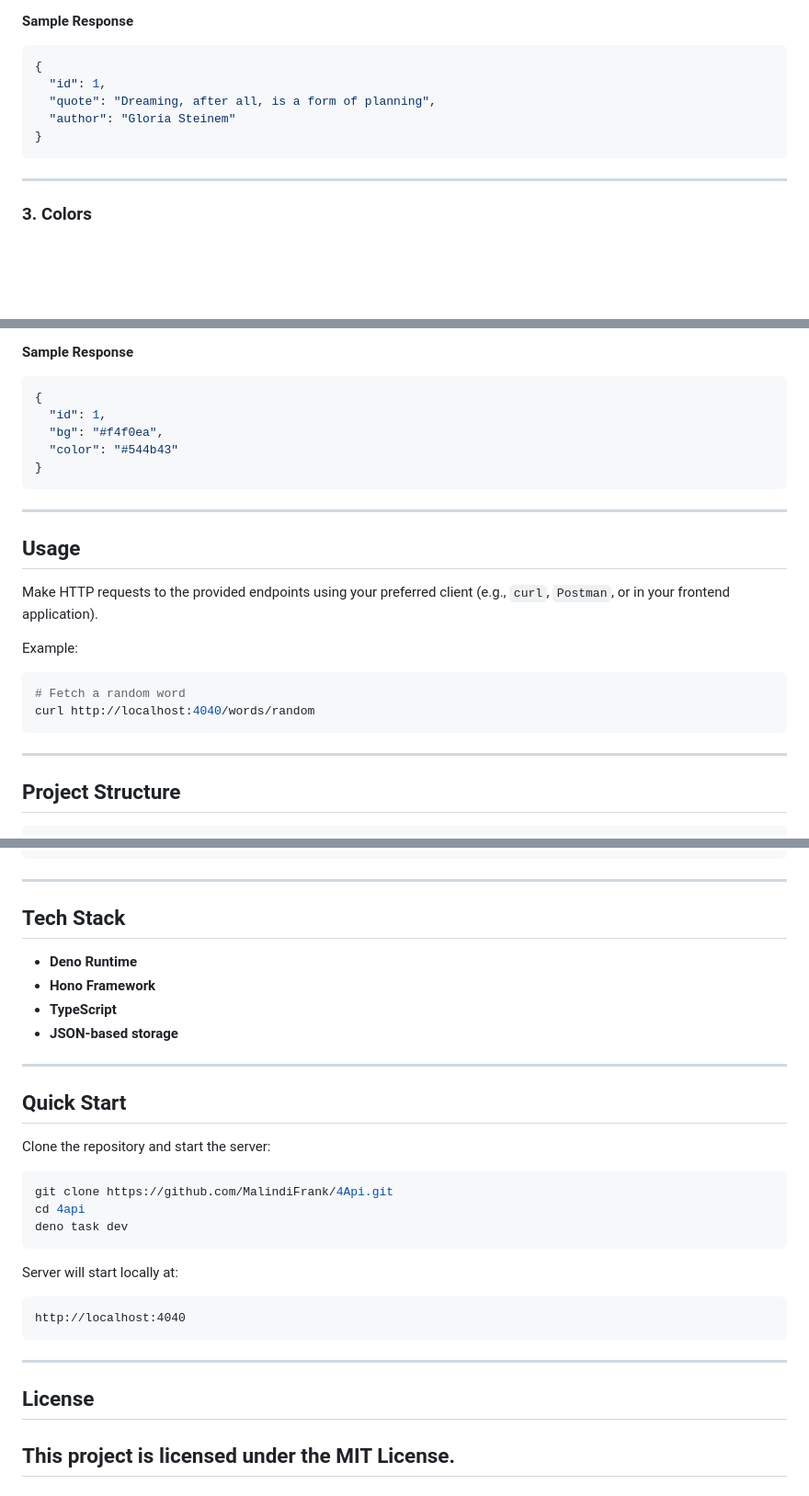
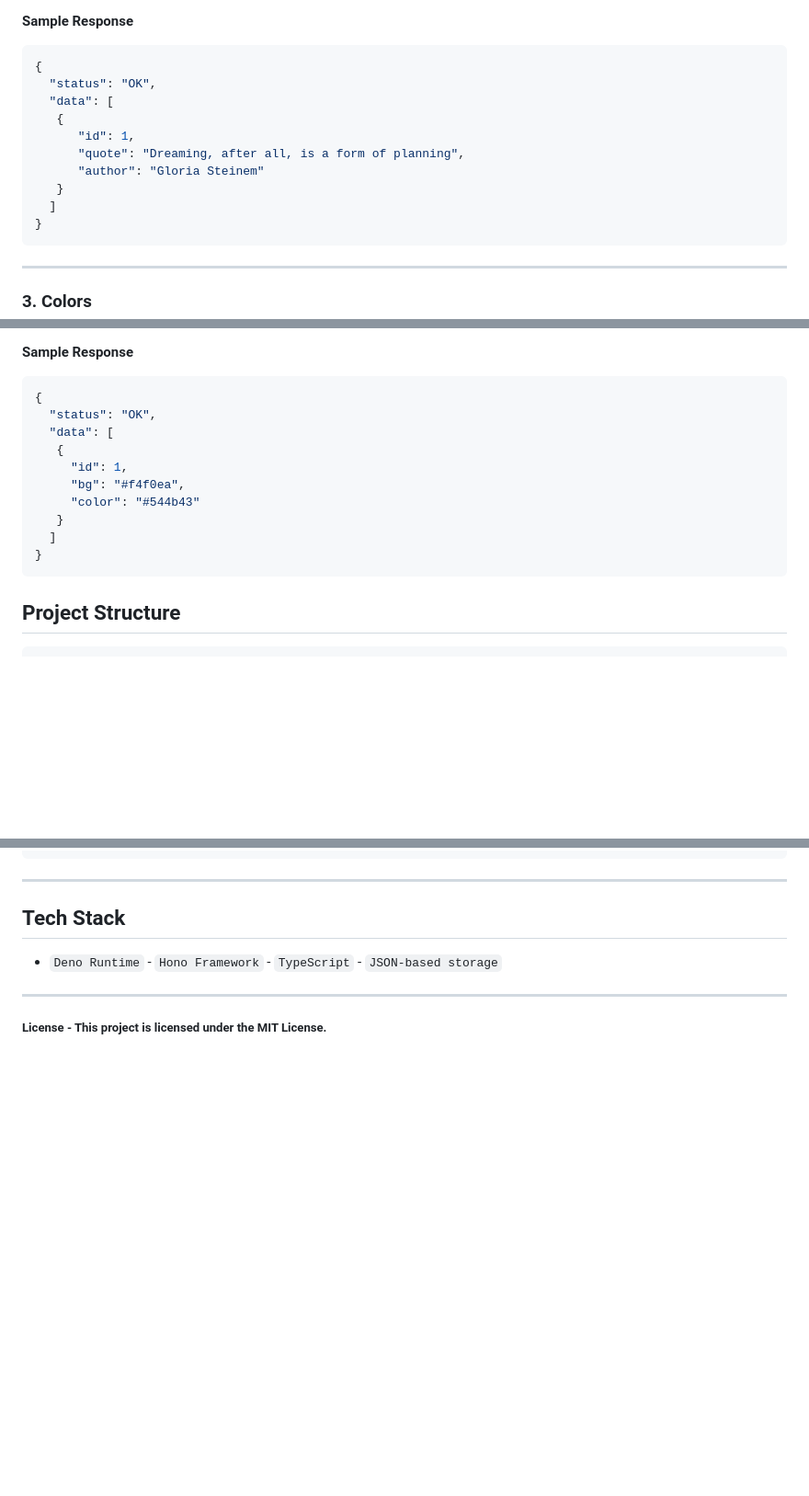
Before and after one commit to MalindiFrank/4api, a Markdown page: README.md, 3 parts joined by grey strips. Shown at 92% size. GitHub-like rendering; blank space fills up the shorter version.

````diff
--- a/README.md
+++ b/README.md
@@ -140,9 +98,14 @@ Each collection's get-method usage example:
 
 ```json
 {
-  "id": 1,
-  "quote": "Dreaming, after all, is a form of planning",
-  "author": "Gloria Steinem"
+  "status": "OK",
+  "data": [
+   {
+      "id": 1,
+      "quote": "Dreaming, after all, is a form of planning",
+      "author": "Gloria Steinem"
+   }
+  ]
 }
 ```
 
@@ -164,27 +127,16 @@ Each collection's get-method usage example:
 
 ```json
 {
-  "id": 1,
-  "bg": "#f4f0ea",
-  "color": "#544b43"
+  "status": "OK",
+  "data": [
+   {
+     "id": 1,
+     "bg": "#f4f0ea",
+     "color": "#544b43"
+   }
+  ]
 }
 ```
-
----
-
-## Usage
-
-Make HTTP requests to the provided endpoints using your preferred client (e.g.,
-`curl`, `Postman`, or in your frontend application).
-
-Example:
-
-```bash
-# Fetch a random word
-curl http://localhost:4040/words/random
-```
-
----
 
 ## Project Structure
 
@@ -210,31 +162,8 @@ curl http://localhost:4040/words/random
 
 ## Tech Stack
 
-- **Deno Runtime**
-- **Hono Framework**
-- **TypeScript**
-- **JSON-based storage**
+- `Deno Runtime` - `Hono Framework` - `TypeScript` - `JSON-based storage`
 
 ---
 
-## Quick Start
-
-Clone the repository and start the server:
-
-```bash
-git clone https://github.com/MalindiFrank/4Api.git
-cd 4api
-deno task dev
-```
-
-Server will start locally at:
-
-```
-http://localhost:4040
-```
-
----
-
-## License
-
-## This project is licensed under the **MIT License**.
+##### License - This project is licensed under the **MIT License**.
````
Also changed, not shown: other parts of README.md (+12 -54 lines).
